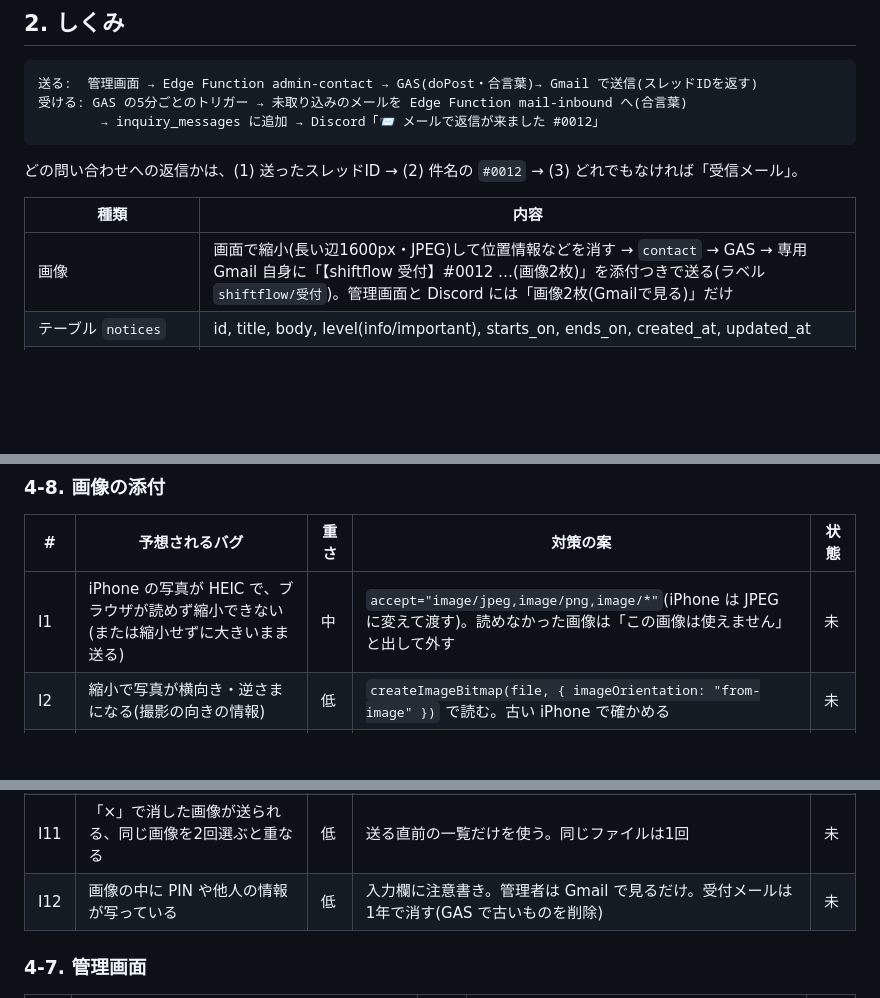
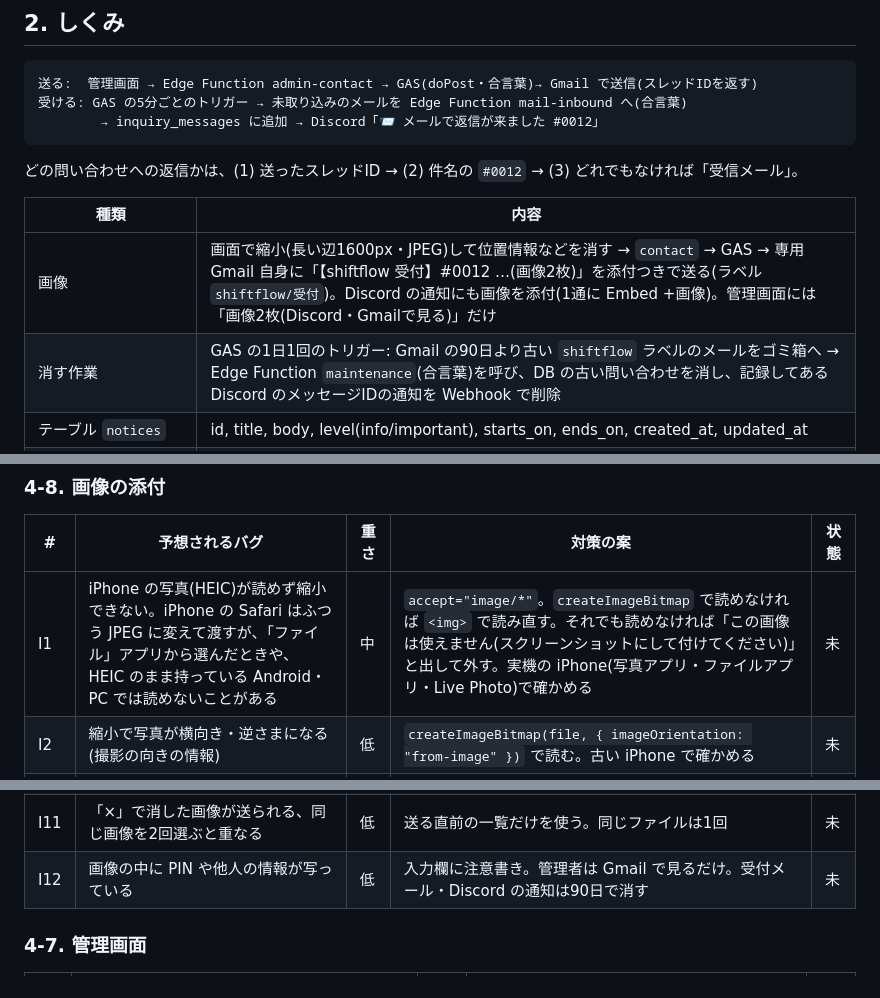
Before and after one commit to fast4213-max/shiftflow, a Markdown page: docs/contact/DESIGN.md, 3 parts joined by grey strips. GitHub-like rendering; blank space fills up the shorter version.

```diff
--- a/docs/contact/DESIGN.md
+++ b/docs/contact/DESIGN.md
@@ -52,7 +52,8 @@ admin.html     タブを追加: 「お問い合わせ」(未対応の数)・「
 
 | 種類 | 内容 |
 |---|---|
-| 画像 | 画面で縮小(長い辺1600px・JPEG)して位置情報などを消す → `contact` → GAS → 専用 Gmail 自身に「【shiftflow 受付】#0012 …(画像2枚)」を添付つきで送る(ラベル `shiftflow/受付`)。管理画面と Discord には「画像2枚(Gmailで見る)」だけ |
+| 画像 | 画面で縮小(長い辺1600px・JPEG)して位置情報などを消す → `contact` → GAS → 専用 Gmail 自身に「【shiftflow 受付】#0012 …(画像2枚)」を添付つきで送る(ラベル `shiftflow/受付`)。Discord の通知にも画像を添付(1通に Embed +画像)。管理画面には「画像2枚(Discord・Gmailで見る)」だけ |
+| 消す作業 | GAS の1日1回のトリガー: Gmail の90日より古い `shiftflow` ラベルのメールをゴミ箱へ → Edge Function `maintenance`(合言葉)を呼び、DB の古い問い合わせを消し、記録してある Discord のメッセージIDの通知を Webhook で削除 |
 | テーブル `notices` | id, title, body, level(info/important), starts_on, ends_on, created_at, updated_at |
 | テーブル `inquiries` | id(受付番号), user_id(null可・on delete set null), logged_in, employee_no, name, office_name, kind, reply_via(screen/mail), email, code_hash, status(open/replied/done), last_activity_at, created_at |
 | テーブル `inquiry_messages` | id, inquiry_id(null可=受信メール), sender(user/admin/mail), channel(web/mail), body, from_email, gmail_message_id(一意), gmail_thread_id, mail_status(sending/sent/failed/unknown), created_at |
@@ -177,7 +184,7 @@ admin.html     タブを追加: 「お問い合わせ」(未対応の数)・「
 
 | # | 予想されるバグ | 重さ | 対策の案 | 状態 |
 |---|---|---|---|---|
-| I1 | iPhone の写真が HEIC で、ブラウザが読めず縮小できない(または縮小せずに大きいまま送る) | 中 | `accept="image/jpeg,image/png,image/*"`(iPhone は JPEG に変えて渡す)。読めなかった画像は「この画像は使えません」と出して外す | 未 |
+| I1 | iPhone の写真(HEIC)が読めず縮小できない。iPhone の Safari はふつう JPEG に変えて渡すが、「ファイル」アプリから選んだときや、HEIC のまま持っている Android・PC では読めないことがある | 中 | `accept="image/*"`。`createImageBitmap` で読めなければ `<img>` で読み直す。それでも読めなければ「この画像は使えません(スクリーンショットにして付けてください)」と出して外す。実機の iPhone(写真アプリ・ファイルアプリ・Live Photo)で確かめる | 未 |
 | I2 | 縮小で写真が横向き・逆さまになる(撮影の向きの情報) | 低 | `createImageBitmap(file, { imageOrientation: "from-image" })` で読む。古い iPhone で確かめる | 未 |
 | I3 | 写真の位置情報(どこで撮ったか)がそのまま送られる | 中 | 必ず canvas で描き直して送る(描き直すと位置情報は消える)。縮小に失敗した画像は元のまま送らない | 未 |
 | I4 | 大きい画像・3枚で本文が数MBになり、関数や GAS への送信が遅い・失敗する。文字の内容まで送れない | 中 | 1枚 約500KB以下にする(画質を下げて縮小し直す)。合計の上限を超えたら送らせない。先に問い合わせ(文字)を保存し、画像は後から送る | 未 |
@@ -188,7 +195,7 @@ admin.html     タブを追加: 「お問い合わせ」(未対応の数)・「
 | I9 | 二度押しや再送で、同じ受付メールが2通 | 低 | 受付番号ごとに1回だけ(C2 の一意のキー・送ったかどうかの記録) | 未 |
 | I10 | 画像を選んでいる間・縮小している間に送信を押して、画像が付かないまま送られる | 低 | 縮小が終わるまで送信を止め、「画像を準備しています」 | 未 |
 | I11 | 「×」で消した画像が送られる、同じ画像を2回選ぶと重なる | 低 | 送る直前の一覧だけを使う。同じファイルは1回 | 未 |
-| I12 | 画像の中に PIN や他人の情報が写っている | 低 | 入力欄に注意書き。管理者は Gmail で見るだけ。受付メールは1年で消す(GAS で古いものを削除) | 未 |
+| I12 | 画像の中に PIN や他人の情報が写っている | 低 | 入力欄に注意書き。管理者は Gmail で見るだけ。受付メール・Discord の通知は90日で消す | 未 |
 
 ### 4-7. 管理画面
 
```
Also changed, not shown: other parts of docs/contact/DESIGN.md (+10 -4 lines), WORKLOG.md (+1 -0 lines).
